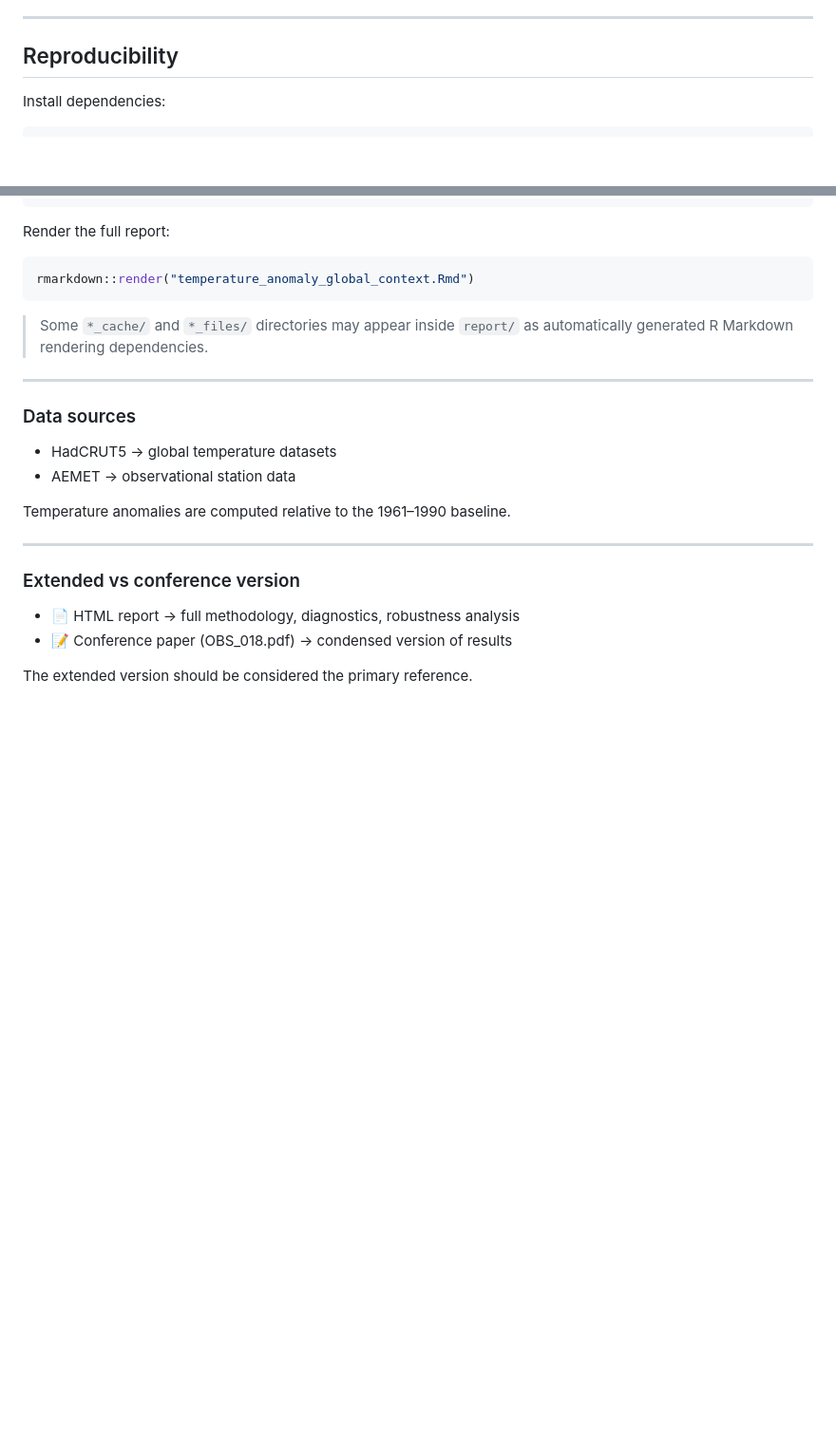
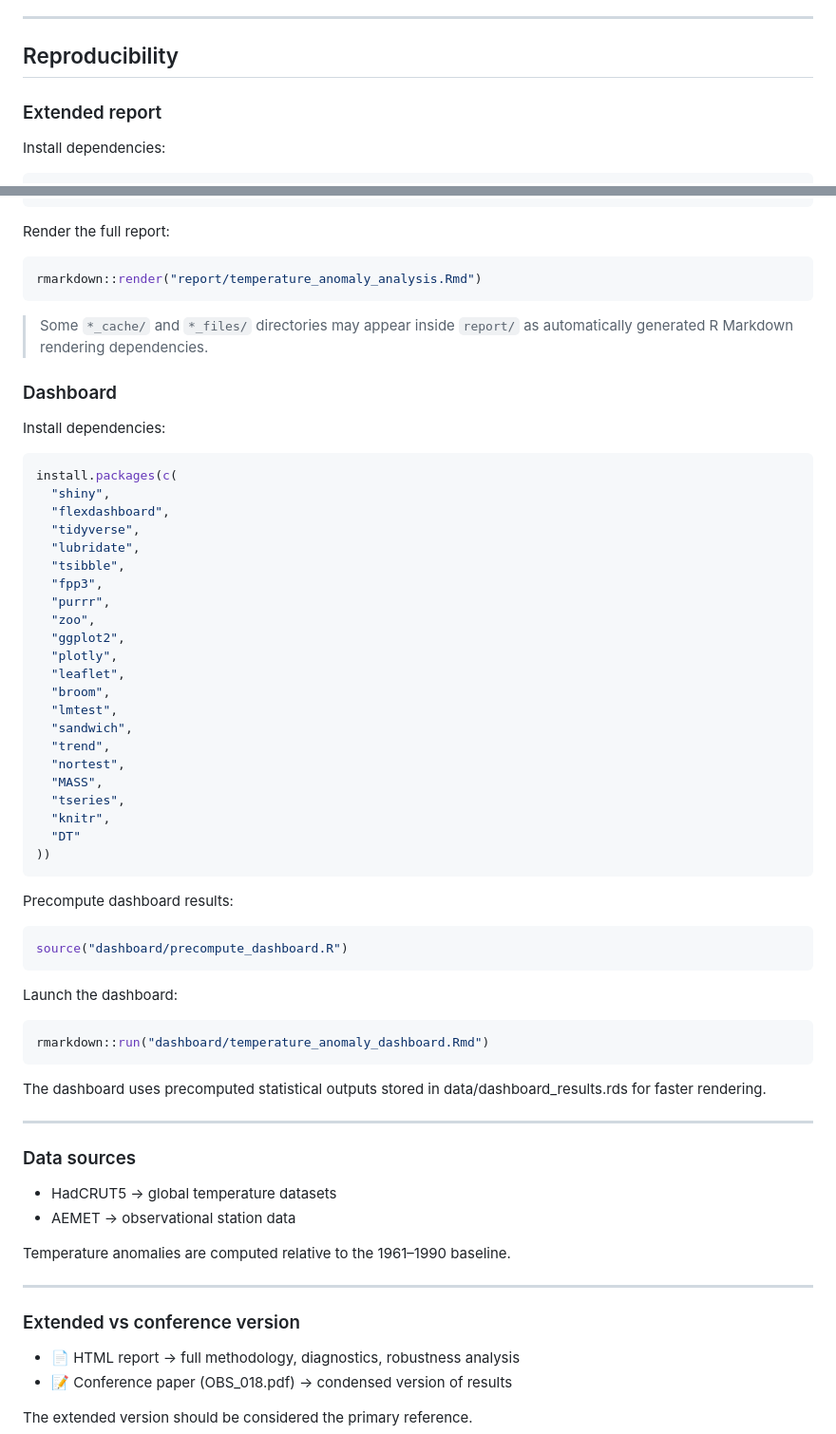
Before and after one commit to MariaAlonsoLeon/TemperatureAnomaly, a Markdown page: README.md, 2 parts joined by grey strips. Shown at 95% size. GitHub-like rendering; blank space fills up the shorter version.

````diff
--- a/README.md
+++ b/README.md
@@ -151,6 +151,8 @@ This study shows that:
 
 ## Reproducibility
 
+### Extended report
+
 Install dependencies:
 
 ```r
@@ -170,9 +172,51 @@ install.packages(c(
 Render the full report:
 
 ```r
-rmarkdown::render("temperature_anomaly_global_context.Rmd")
+rmarkdown::render("report/temperature_anomaly_analysis.Rmd")
 ```
 > Some `*_cache/` and `*_files/` directories may appear inside `report/` as automatically generated R Markdown rendering dependencies.
+
+### Dashboard
+
+Install dependencies:
+
+```r
+install.packages(c(
+  "shiny",
+  "flexdashboard",
+  "tidyverse",
+  "lubridate",
+  "tsibble",
+  "fpp3",
+  "purrr",
+  "zoo",
+  "ggplot2",
+  "plotly",
+  "leaflet",
+  "broom",
+  "lmtest",
+  "sandwich",
+  "trend",
+  "nortest",
+  "MASS",
+  "tseries",
+  "knitr",
+  "DT"
+))
+```
+
+Precompute dashboard results:
+
+```r
+source("dashboard/precompute_dashboard.R")
+```
+Launch the dashboard:
+
+```r
+rmarkdown::run("dashboard/temperature_anomaly_dashboard.Rmd")
+```
+
+The dashboard uses precomputed statistical outputs stored in data/dashboard_results.rds for faster rendering.
 
 ---
 
````
